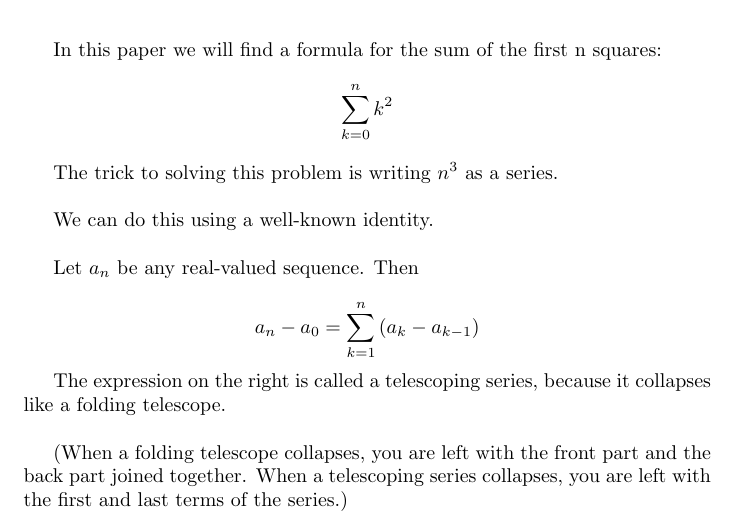
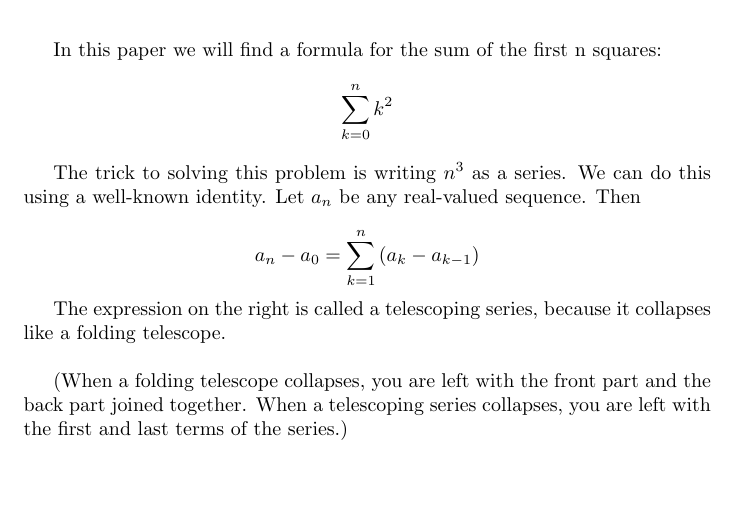
Before and after one commit to ataylor89/Math, a LaTeX document (The sum of the first n squares.tex): part of page 1 of 4, cut so that both start at the same text, the shorter picture padded with empty space. Compiled offline with pdfLaTeX.

Commit message:
Adding two documents

```diff
--- a/The sum of the first n squares.tex
+++ b/The sum of the first n squares.tex
@@ -11,11 +11,7 @@
 
 In this paper we will find a formula for the sum of the first n squares: $$ \sum_{k=0}^{n} k^{2} $$
 
-The trick to solving this problem is writing $n^3$ as a series. \\
-
-We can do this using a well-known identity. \\
-
-Let $a_n$ be any real-valued sequence. Then
+The trick to solving this problem is writing $n^3$ as a series. We can do this using a well-known identity. Let $a_n$ be any real-valued sequence. Then
 
 \begin{equation*}
 a_{n} - a_{0} = \sum_{k=1}^{n} \left( a_{k} - a_{k-1} \right)
```
Also changed, not shown: The sum of the first n squares.pdf.
